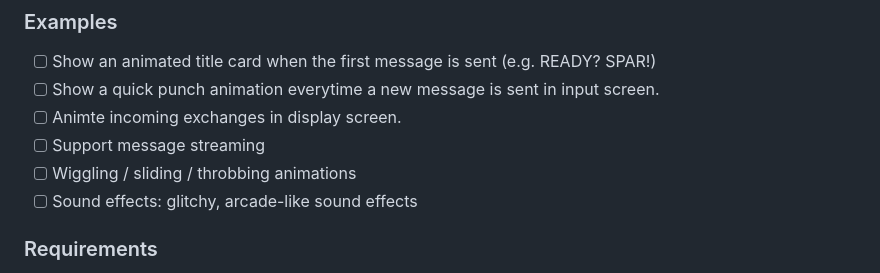
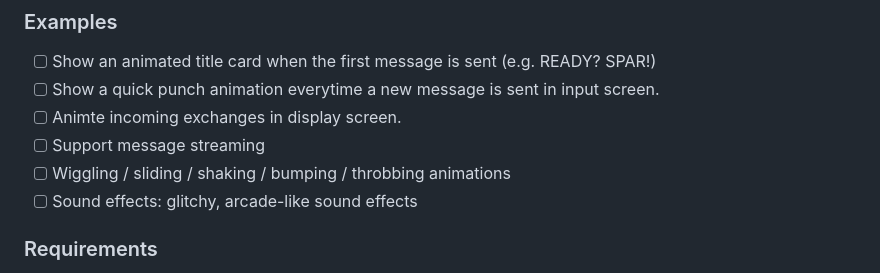
Before and after one commit to blude/sparring, a Markdown page: TODO.md, the part around the change. GitHub-like rendering.

Commit message:
add two more animation types

```diff
--- a/TODO.md
+++ b/TODO.md
@@ -10,7 +10,7 @@ The app elements shall incorporate juicier user interactions, such as:
 - [ ] Show a quick punch animation everytime a new message is sent in input screen.
 - [ ] Animte incoming exchanges in display screen.
 - [ ] Support message streaming
-- [ ] Wiggling / sliding / throbbing animations
+- [ ] Wiggling / sliding / shaking / bumping / throbbing animations
 - [ ] Sound effects: glitchy, arcade-like sound effects
 
 ### Requirements
```
